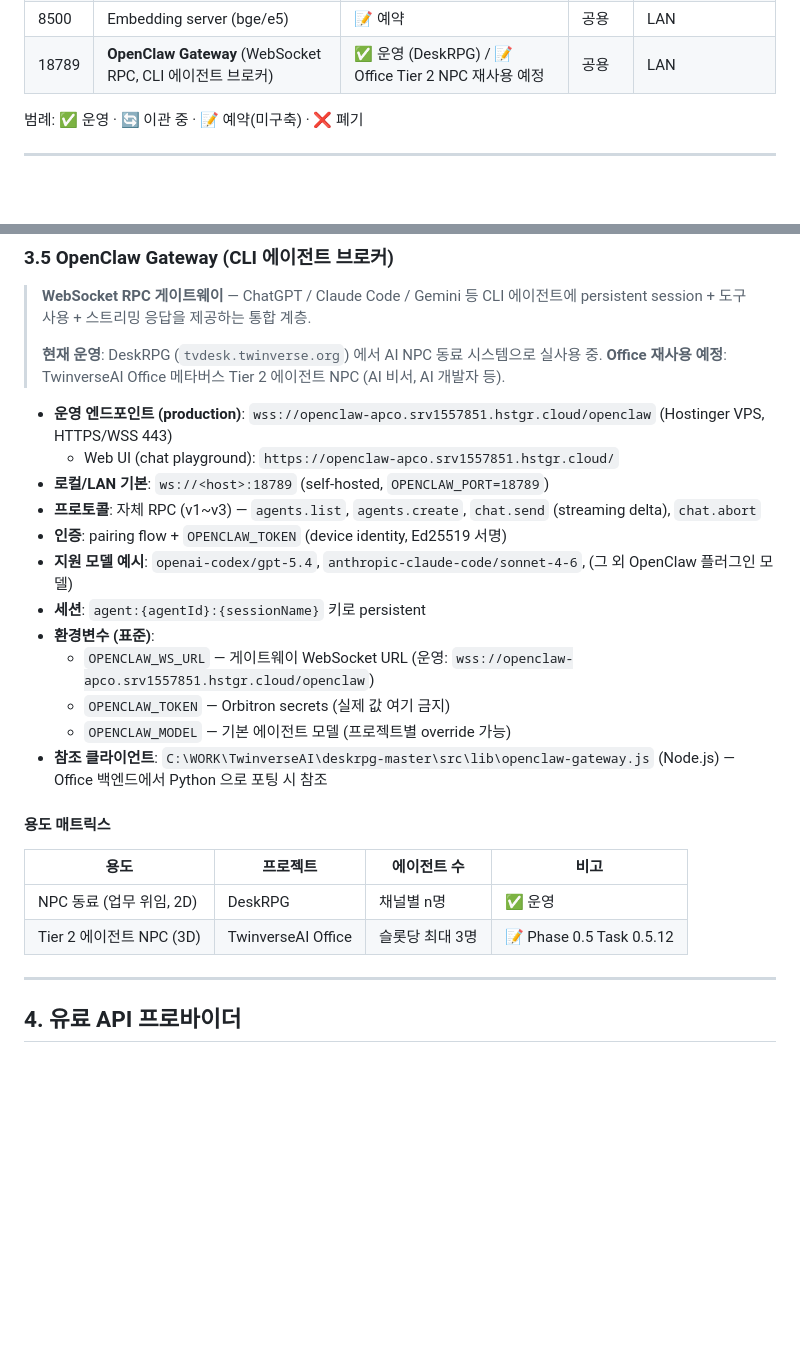
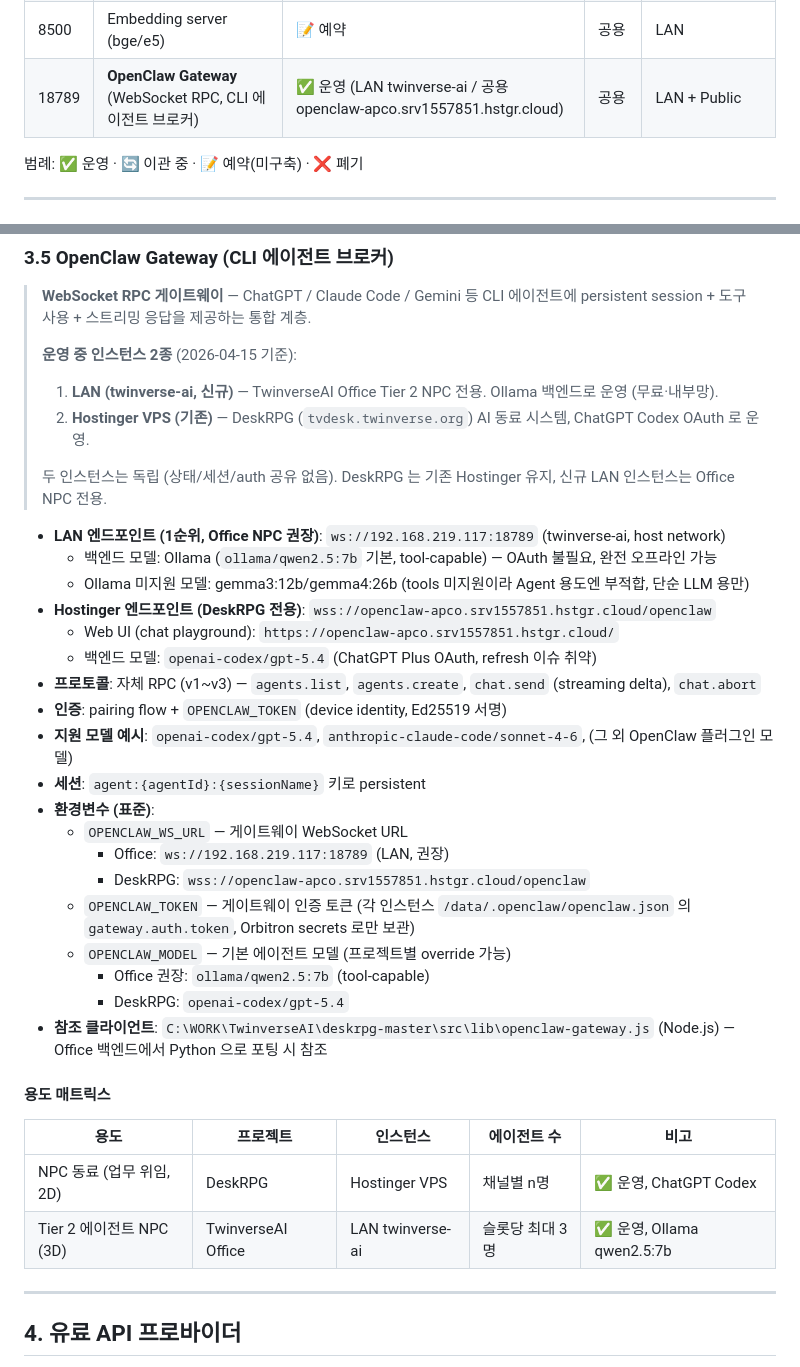
Before and after one commit to ChoonwooLim/MainWork, a Markdown page: infra-docs/ai-shared-registry.md, 2 parts joined by grey strips. GitHub-like rendering; blank space fills up the shorter version.

Commit message:
docs: OpenClaw dual-instance split (LAN Office / Hostinger DeskRPG)

```diff
--- a/infra-docs/ai-shared-registry.md
+++ b/infra-docs/ai-shared-registry.md
@@ -51,7 +51,7 @@
 | 8300 | ComfyUI | 📝 예약 | 공용 | LAN |
 | 8400 | SDXL / Stable Diffusion WebUI | 📝 예약 | 공용 | LAN |
 | 8500 | Embedding server (bge/e5) | 📝 예약 | 공용 | LAN |
-| 18789 | **OpenClaw Gateway** (WebSocket RPC, CLI 에이전트 브로커) | ✅ 운영 (DeskRPG) / 📝 Office Tier 2 NPC 재사용 예정 | 공용 | LAN |
+| 18789 | **OpenClaw Gateway** (WebSocket RPC, CLI 에이전트 브로커) | ✅ 운영 (LAN twinverse-ai / 공용 openclaw-apco.srv1557851.hstgr.cloud) | 공용 | LAN + Public |
 
 범례: ✅ 운영 · 🔄 이관 중 · 📝 예약(미구축) · ❌ 폐기
 
@@ -166,28 +166,38 @@ A/B 결과는 `main.py` 주석에도 박제되어 있음. **코드 건드릴 때
 
 > **WebSocket RPC 게이트웨이** — ChatGPT / Claude Code / Gemini 등 CLI 에이전트에 persistent session + 도구 사용 + 스트리밍 응답을 제공하는 통합 계층.
 >
-> **현재 운영**: DeskRPG (`tvdesk.twinverse.org`) 에서 AI NPC 동료 시스템으로 실사용 중.
-> **Office 재사용 예정**: TwinverseAI Office 메타버스 Tier 2 에이전트 NPC (AI 비서, AI 개발자 등).
+> **운영 중 인스턴스 2종** (2026-04-15 기준):
+> 1. **LAN (twinverse-ai, 신규)** — TwinverseAI Office Tier 2 NPC 전용. Ollama 백엔드로 운영 (무료·내부망).
+> 2. **Hostinger VPS (기존)** — DeskRPG (`tvdesk.twinverse.org`) AI 동료 시스템, ChatGPT Codex OAuth 로 운영.
+>
+> 두 인스턴스는 독립 (상태/세션/auth 공유 없음). DeskRPG 는 기존 Hostinger 유지, 신규 LAN 인스턴스는 Office NPC 전용.
 
-- **운영 엔드포인트 (production)**: `wss://openclaw-apco.srv1557851.hstgr.cloud/openclaw` (Hostinger VPS, HTTPS/WSS 443)
+- **LAN 엔드포인트 (1순위, Office NPC 권장)**: `ws://192.168.219.117:18789` (twinverse-ai, host network)
+  - 백엔드 모델: Ollama (`ollama/qwen2.5:7b` 기본, tool-capable) — OAuth 불필요, 완전 오프라인 가능
+  - Ollama 미지원 모델: gemma3:12b/gemma4:26b (tools 미지원이라 Agent 용도엔 부적합, 단순 LLM 용만)
+- **Hostinger 엔드포인트 (DeskRPG 전용)**: `wss://openclaw-apco.srv1557851.hstgr.cloud/openclaw`
   - Web UI (chat playground): `https://openclaw-apco.srv1557851.hstgr.cloud/`
-- **로컬/LAN 기본**: `ws://<host>:18789` (self-hosted, `OPENCLAW_PORT=18789`)
+  - 백엔드 모델: `openai-codex/gpt-5.4` (ChatGPT Plus OAuth, refresh 이슈 취약)
 - **프로토콜**: 자체 RPC (v1~v3) — `agents.list`, `agents.create`, `chat.send` (streaming delta), `chat.abort`
 - **인증**: pairing flow + `OPENCLAW_TOKEN` (device identity, Ed25519 서명)
 - **지원 모델 예시**: `openai-codex/gpt-5.4`, `anthropic-claude-code/sonnet-4-6`, (그 외 OpenClaw 플러그인 모델)
 - **세션**: `agent:{agentId}:{sessionName}` 키로 persistent
 - **환경변수 (표준)**:
-  - `OPENCLAW_WS_URL` — 게이트웨이 WebSocket URL (운영: `wss://openclaw-apco.srv1557851.hstgr.cloud/openclaw`)
-  - `OPENCLAW_TOKEN` — Orbitron secrets (실제 값 여기 금지)
+  - `OPENCLAW_WS_URL` — 게이트웨이 WebSocket URL
+    - Office: `ws://192.168.219.117:18789` (LAN, 권장)
+    - DeskRPG: `wss://openclaw-apco.srv1557851.hstgr.cloud/openclaw`
+  - `OPENCLAW_TOKEN` — 게이트웨이 인증 토큰 (각 인스턴스 `/data/.openclaw/openclaw.json` 의 `gateway.auth.token`, Orbitron secrets 로만 보관)
   - `OPENCLAW_MODEL` — 기본 에이전트 모델 (프로젝트별 override 가능)
+    - Office 권장: `ollama/qwen2.5:7b` (tool-capable)
+    - DeskRPG: `openai-codex/gpt-5.4`
 - **참조 클라이언트**: `C:\WORK\TwinverseAI\deskrpg-master\src\lib\openclaw-gateway.js` (Node.js) — Office 백엔드에서 Python 으로 포팅 시 참조
 
 #### 용도 매트릭스
 
-| 용도 | 프로젝트 | 에이전트 수 | 비고 |
-|------|---------|------------|------|
-| NPC 동료 (업무 위임, 2D) | DeskRPG | 채널별 n명 | ✅ 운영 |
-| Tier 2 에이전트 NPC (3D) | TwinverseAI Office | 슬롯당 최대 3명 | 📝 Phase 0.5 Task 0.5.12 |
+| 용도 | 프로젝트 | 인스턴스 | 에이전트 수 | 비고 |
+|------|---------|---------|------------|------|
+| NPC 동료 (업무 위임, 2D) | DeskRPG | Hostinger VPS | 채널별 n명 | ✅ 운영, ChatGPT Codex |
+| Tier 2 에이전트 NPC (3D) | TwinverseAI Office | LAN twinverse-ai | 슬롯당 최대 3명 | ✅ 운영, Ollama qwen2.5:7b |
 
 ---
 
```
